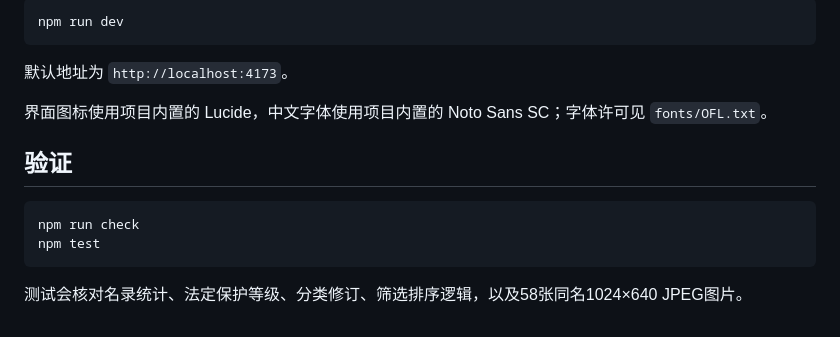
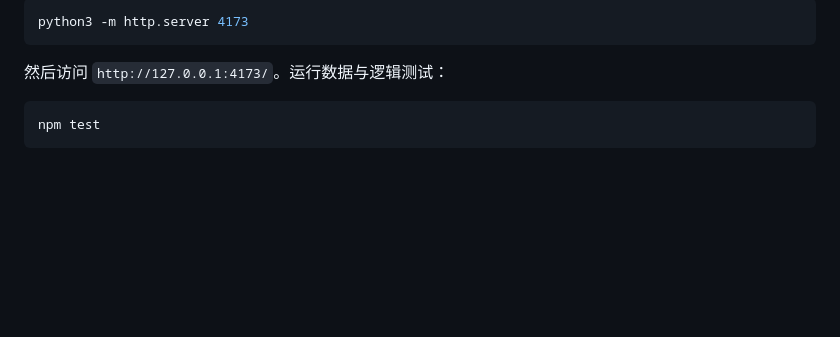
Before and after one commit to SeanWong17/butterfly-registry, a Markdown page: README.md, the part around one of its changes. Rendered like a GitHub page; blank space fills up the shorter version.

````diff
--- a/README.md
+++ b/README.md
@@ -29,17 +53,10 @@
 
 ```bash
-npm run dev
+python3 -m http.server 4173
 ```
 
-默认地址为 `http://localhost:4173`。
-
-界面图标使用项目内置的 Lucide，中文字体使用项目内置的 Noto Sans SC；字体许可见 `fonts/OFL.txt`。
-
-## 验证
+然后访问 `http://127.0.0.1:4173/`。运行数据与逻辑测试：
 
 ```bash
-npm run check
 npm test
 ```
-
-测试会核对名录统计、法定保护等级、分类修订、筛选排序逻辑，以及58张同名1024×640 JPEG图片。
````
Also changed, not shown: other parts of README.md (+43 -19 lines), DATA_SOURCES.md (deleted, +0 -105 lines), IMAGE_SOURCES.md (deleted, +0 -69 lines), README_EN.md (added, +62 -0 lines), docs/wing-register-preview.png (added), 8 other files.
